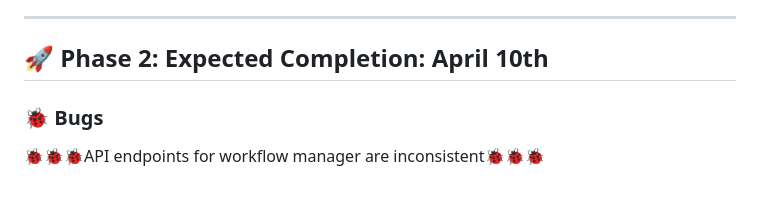
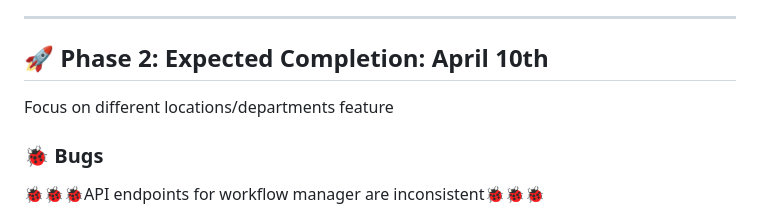
Before and after one commit to hansdevs/EmployeeScheduler, a Markdown page: README.md, the part around one of its changes. Drawn GitHub-style; blank space fills up the shorter version.

```diff
--- a/README.md
+++ b/README.md
@@ -13,6 +13,8 @@
 
 ## 🚀 Phase 2: Expected Completion: April 10th
 
+Focus on different locations/departments feature
+
 ### 🐞 Bugs
 🐞🐞🐞API endpoints for workflow manager are inconsistent🐞🐞🐞
 ### 🔧 Upcoming Features
```
Also changed, not shown: other parts of README.md (+1 -1 lines).
